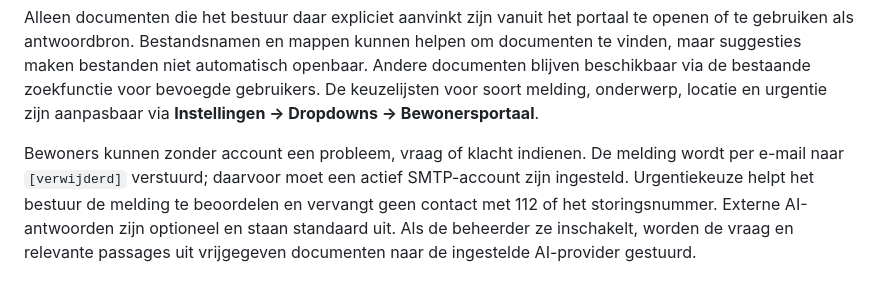
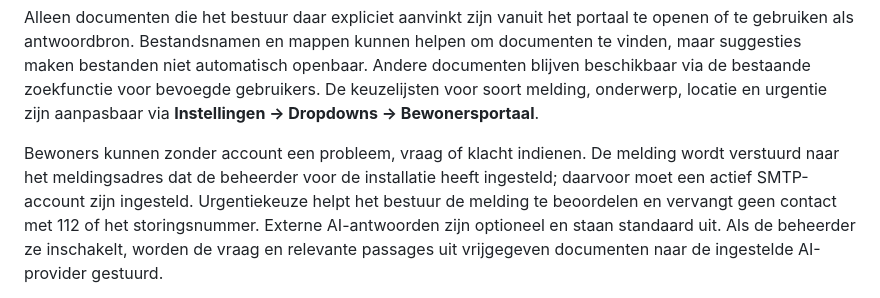
Before and after one commit to pscheepe/openvveai, a Markdown page: README.md, the part around the change. Drawn GitHub-style.

Commit message:
Verwijder VvE-contactadres uit documentatie

```diff
--- a/README.md
+++ b/README.md
@@ -71,9 +71,9 @@ onderwerp, locatie en urgentie zijn aanpasbaar via
 **Instellingen → Dropdowns → Bewonersportaal**.
 
 Bewoners kunnen zonder account een probleem, vraag of klacht indienen. De melding
-wordt per e-mail naar `[verwijderd]` verstuurd; daarvoor moet een actief
-SMTP-account zijn ingesteld. Urgentiekeuze helpt het bestuur de melding te
-beoordelen en vervangt geen contact met 112 of het storingsnummer. Externe
+wordt verstuurd naar het meldingsadres dat de beheerder voor de installatie heeft
+ingesteld; daarvoor moet een actief SMTP-account zijn ingesteld. Urgentiekeuze
+helpt het bestuur de melding te beoordelen en vervangt geen contact met 112 of het storingsnummer. Externe
 AI-antwoorden zijn optioneel en staan standaard uit. Als de beheerder ze
 inschakelt, worden de vraag en relevante passages uit vrijgegeven documenten
 naar de ingestelde AI-provider gestuurd.
```
